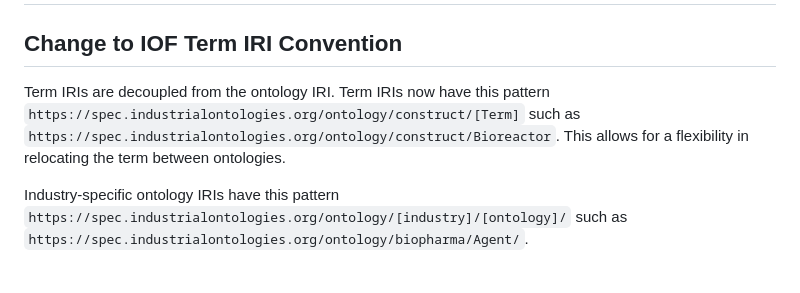
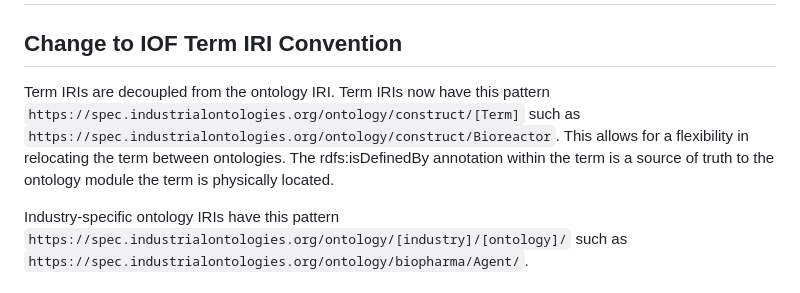
Before and after one commit to iofoundry/ontology, a Markdown page: biopharma/README.md, the part around the change. Rendered like a GitHub page.

Commit message:
Update README.md
update the Term IRI detail to point out the annotation that indicates the location of the term.

```diff
--- a/biopharma/README.md
+++ b/biopharma/README.md
@@ -1,7 +1,7 @@
 # Biopharmaceutical Manufacturing Ontologies
 
 ## Change to IOF Term IRI Convention
-Term IRIs are decoupled from the ontology IRI. Term IRIs now have this pattern `https://spec.industrialontologies.org/ontology/construct/[Term]` such as `https://spec.industrialontologies.org/ontology/construct/Bioreactor`. This allows for a flexibility in relocating the term between ontologies.
+Term IRIs are decoupled from the ontology IRI. Term IRIs now have this pattern `https://spec.industrialontologies.org/ontology/construct/[Term]` such as `https://spec.industrialontologies.org/ontology/construct/Bioreactor`. This allows for a flexibility in relocating the term between ontologies. The rdfs:isDefinedBy annotation within the term is a source of truth to the ontology module the term is physically located.
 
 Industry-specific ontology IRIs have this pattern `https://spec.industrialontologies.org/ontology/[industry]/[ontology]/` such as `https://spec.industrialontologies.org/ontology/biopharma/Agent/`.
 
```
